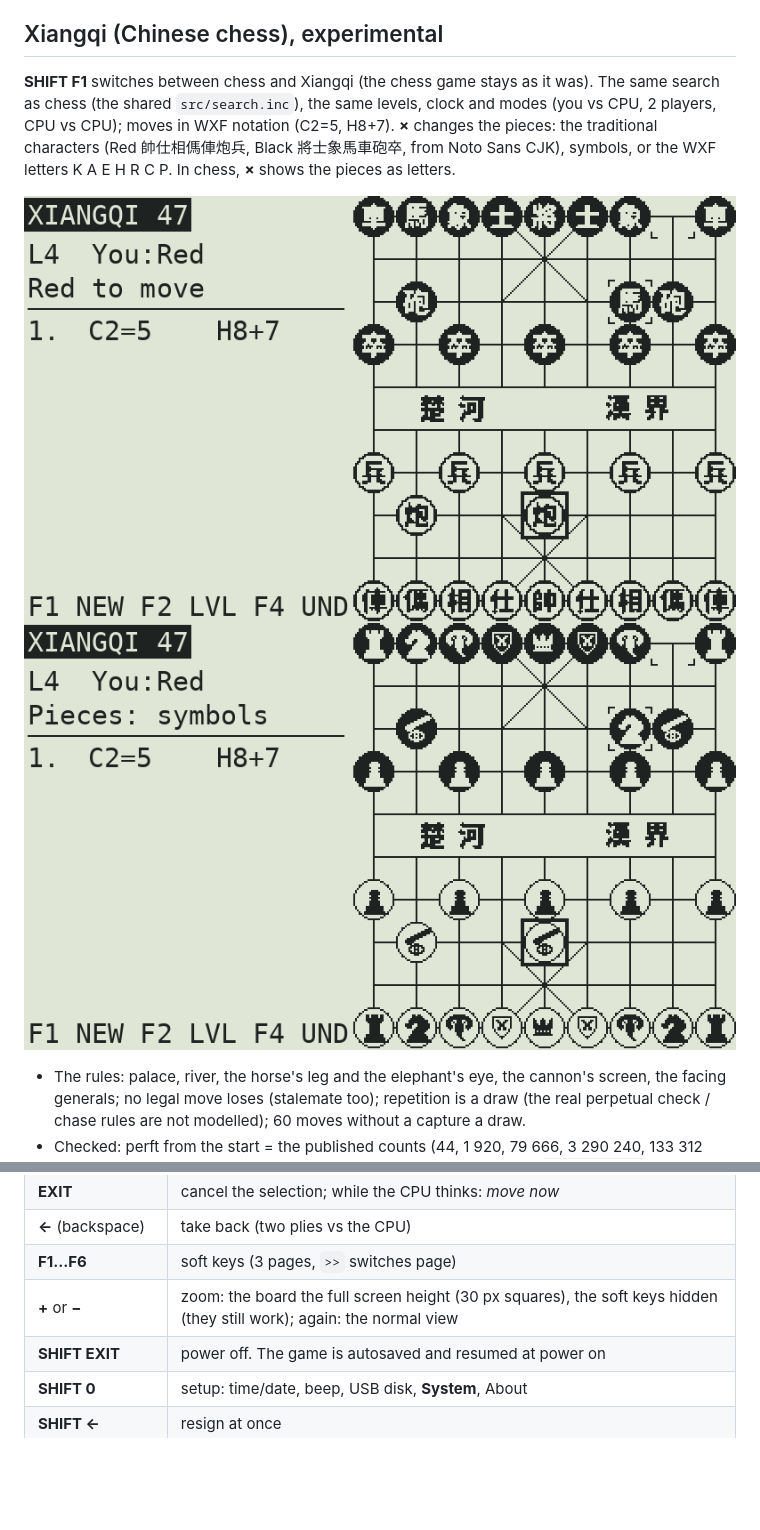
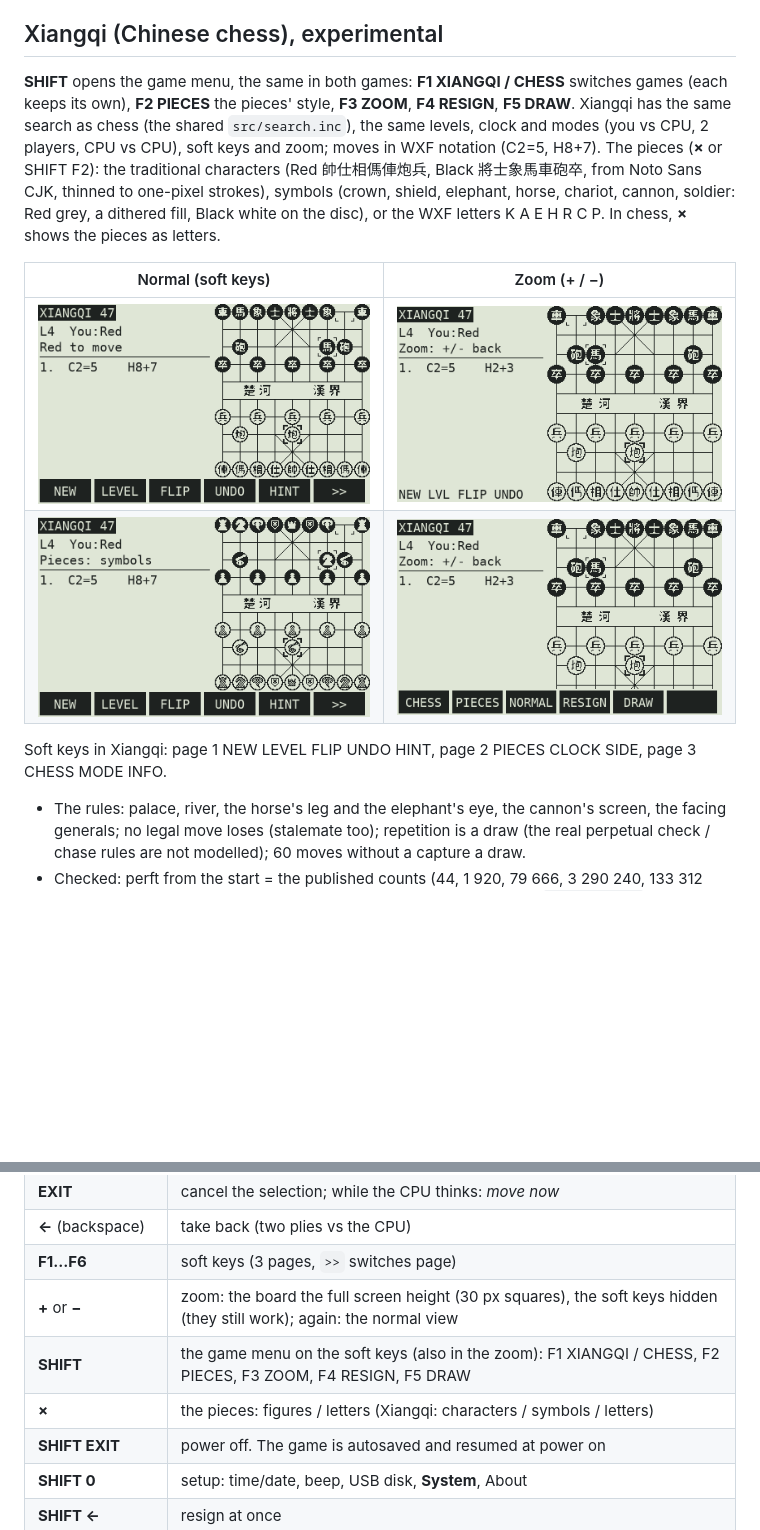
Before and after one commit to valdesvj/chess47.pg5, a Markdown page: README.md, 2 parts joined by grey strips. Drawn GitHub-style; pictures changed too: docs/xiangqi_characters.png, docs/xiangqi_menu.png (added), docs/xiangqi_symbols.png; blank space fills up the shorter version.

```diff
--- a/README.md
+++ b/README.md
@@ -27,13 +27,20 @@ To return to Free42: in Chess 47 press **SHIFT 0 (SETUP) → System**, or use
 
 ## Xiangqi (Chinese chess), experimental
 
-**SHIFT F1** switches between chess and Xiangqi (the chess game stays as it was). The same search as chess (the
-shared `src/search.inc`), the same levels, clock and modes (you vs CPU, 2 players, CPU vs CPU); moves in WXF
-notation (C2=5, H8+7). **×** changes the pieces: the traditional characters (Red 帥仕相傌俥炮兵, Black
-將士象馬車砲卒, from Noto Sans CJK), symbols, or the WXF letters K A E H R C P. In chess, **×** shows the pieces as
-letters.
+**SHIFT** opens the game menu, the same in both games: **F1 XIANGQI / CHESS** switches games (each keeps its
+own), **F2 PIECES** the pieces' style, **F3 ZOOM**, **F4 RESIGN**, **F5 DRAW**. Xiangqi has the same search as chess
+(the shared `src/search.inc`), the same levels, clock and modes (you vs CPU, 2 players, CPU vs CPU), soft keys and
+zoom; moves in WXF notation (C2=5, H8+7). The pieces (**×** or SHIFT F2): the traditional characters (Red
+帥仕相傌俥炮兵, Black 將士象馬車砲卒, from Noto Sans CJK, thinned to one-pixel strokes), symbols (crown, shield,
+elephant, horse, chariot, cannon, soldier: Red grey, a dithered fill, Black white on the disc), or the WXF letters
+K A E H R C P. In chess, **×** shows the pieces as letters.
 
-![Xiangqi](docs/xiangqi_characters.png) ![symbols](docs/xiangqi_symbols.png)
+| Normal (soft keys) | Zoom (+ / −) |
+|---|---|
+| ![Xiangqi](docs/xiangqi_characters.png) | ![zoom](docs/xiangqi_zoom.png) |
+| ![symbols](docs/xiangqi_symbols.png) | ![SHIFT: the game menu](docs/xiangqi_menu.png) |
+
+Soft keys in Xiangqi: page 1 NEW LEVEL FLIP UNDO HINT, page 2 PIECES CLOCK SIDE, page 3 CHESS MODE INFO.
 
 - The rules: palace, river, the horse's leg and the elephant's eye, the cannon's screen, the facing generals; no
   legal move loses (stalemate too); repetition is a draw (the real perpetual check / chase rules are not modelled);
@@ -56,6 +63,8 @@ letters.
 | **←** (backspace) | take back (two plies vs the CPU) |
 | **F1…F6** | soft keys (3 pages, `>>` switches page) |
 | **+** or **−** | zoom: the board the full screen height (30 px squares), the soft keys hidden (they still work); again: the normal view |
+| **SHIFT** | the game menu on the soft keys (also in the zoom): F1 XIANGQI / CHESS, F2 PIECES, F3 ZOOM, F4 RESIGN, F5 DRAW |
+| **×** | the pieces: figures / letters (Xiangqi: characters / symbols / letters) |
 | **SHIFT EXIT** | power off. The game is autosaved and resumed at power on |
 | **SHIFT 0** | setup: time/date, beep, USB disk, **System**, About |
 | **SHIFT ←** | resign at once |
```
Also changed, not shown: docs/xiangqi_letters.png, docs/xiangqi_pieces.png, 4 other files.
